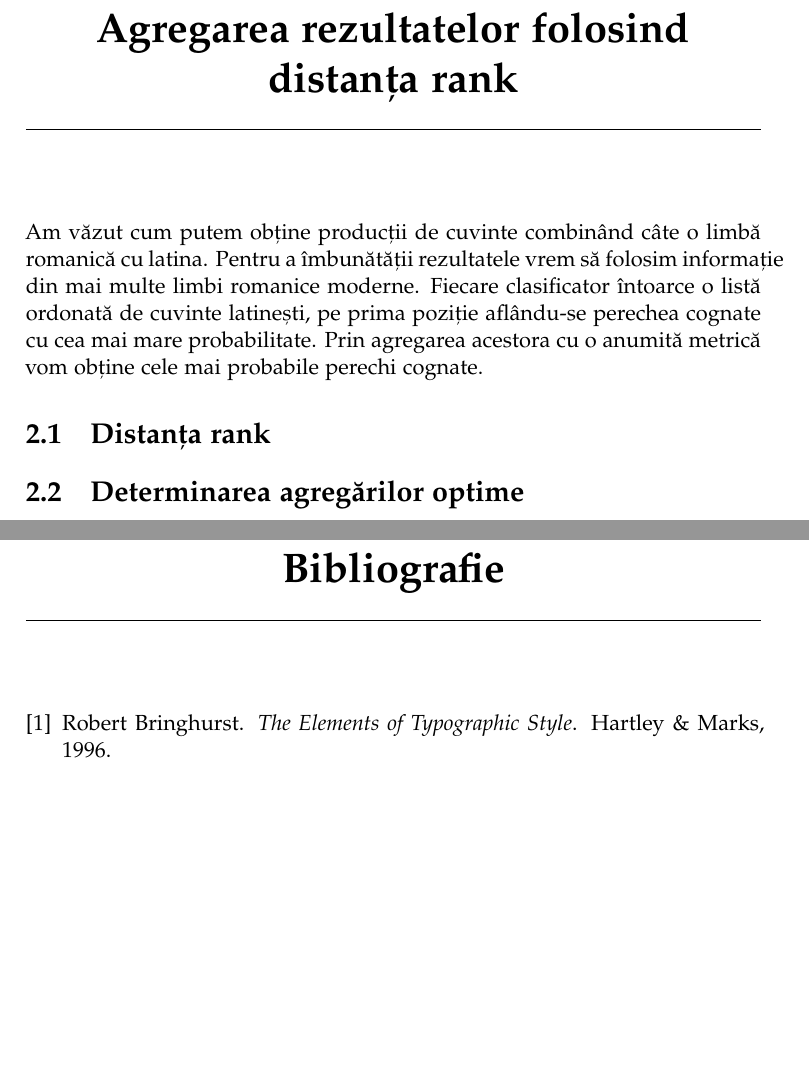
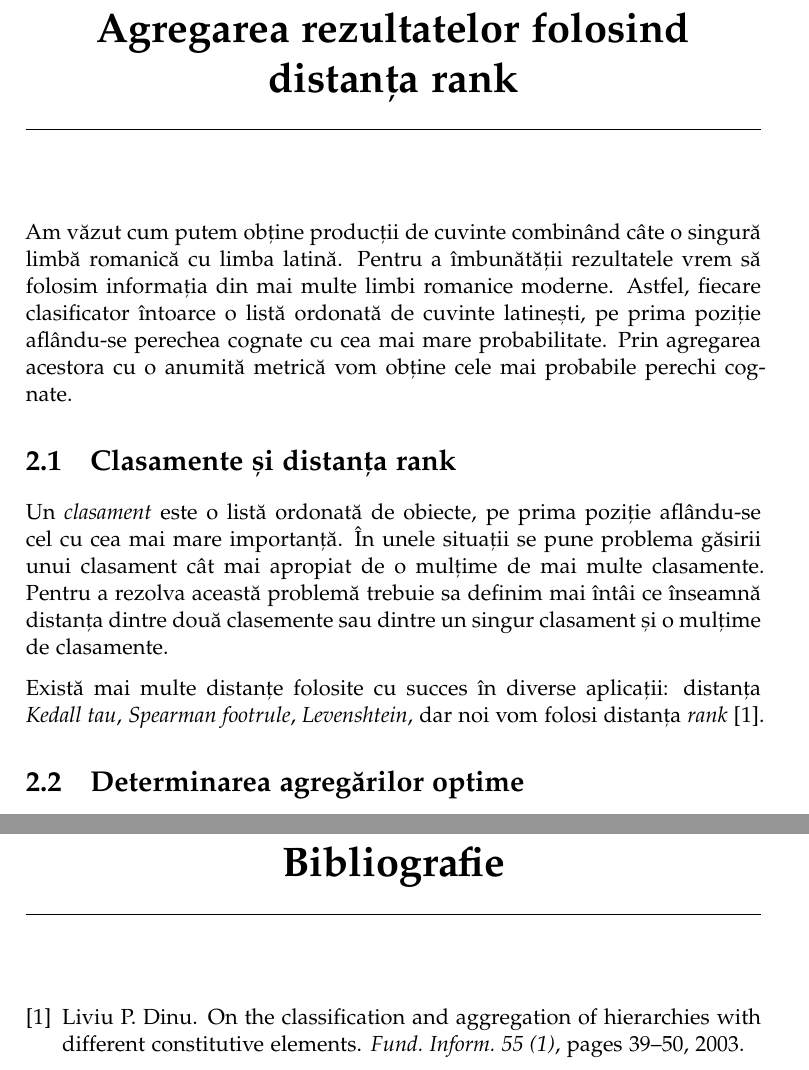
Before and after one commit to mapaaa/bachelors-thesis, a LaTeX thesis (thesis/thesis.tex, which reads thesis/rankdistance.tex, thesis/refs.bib): two parts of pages 11 and 15 of 15, joined at a grey line, cut so that both start at the same text, the shorter picture padded with empty space. Compiled offline with pdfLaTeX.

Commit message:
Introduced rank distance

```diff
--- a/thesis/rankdistance.tex
+++ b/thesis/rankdistance.tex
@@ -1,10 +1,19 @@
 \chapter{Agregarea rezultatelor folosind distanța rank}
-Am văzut cum putem obține producții de cuvinte combinând câte o limbă romanică cu latina.
-Pentru a îmbunătății rezultatele vrem să folosim informație din mai multe limbi romanice
-moderne. Fiecare clasificator întoarce o listă ordonată de cuvinte latinești, pe prima
-poziție aflându-se perechea cognate cu cea mai mare probabilitate. Prin agregarea acestora
-cu o anumită metrică vom obține cele mai probabile perechi cognate.
-\section{Distanța rank}
+Am văzut cum putem obține producții de cuvinte combinând câte o singură limbă romanică cu
+limba latină. Pentru a îmbunătății rezultatele vrem să folosim informația din mai multe
+limbi romanice moderne. Astfel, fiecare clasificator întoarce o listă ordonată de cuvinte latinești,
+pe prima poziție aflându-se perechea cognate cu cea mai mare probabilitate. Prin agregarea
+acestora cu o anumită metrică vom obține cele mai probabile perechi cognate.
+
+\section{Clasamente și distanța rank}
+Un \textit{clasament} este o listă ordonată de obiecte, pe prima poziție aflându-se cel cu cea mai
+mare importanță. În unele situații se pune problema găsirii unui clasament cât mai apropiat de o
+mulțime de mai multe clasamente. Pentru a rezolva această problemă trebuie sa definim mai întâi ce
+înseamnă distanța dintre două clasemente sau dintre un singur clasament și o mulțime de clasamente.
+
+Există mai multe distanțe folosite cu succes în diverse aplicații: distanța \textit{Kedall tau},
+\textit{Spearman footrule}, \textit{Levenshtein}, dar noi vom folosi distanța \textit{rank}
+\cite{rankdistance}.
 
 \section{Determinarea agregărilor optime}
 \subsection{Reducerea la o problemă de cuplaj perfect de cost minim}
--- a/thesis/refs.bib
+++ b/thesis/refs.bib
@@ -1,6 +1,7 @@
-@book{bringhurst1996ets,
-  title={{The Elements of Typographic Style}},
-  author={Bringhurst, Robert},
-  year={1996},
-  publisher={Hartley \& Marks}
+@article{rankdistance,
+  title={{On the classification and aggregation of hierarchies with different constitutive elements}},
+  journal={Fund. Inform. 55 (1)},
+  pages={39-50},
+  year={2003},
+  author={Liviu P. Dinu}
 }
```
Also changed, not shown: thesis/introduction.tex (+1 -1 lines).
